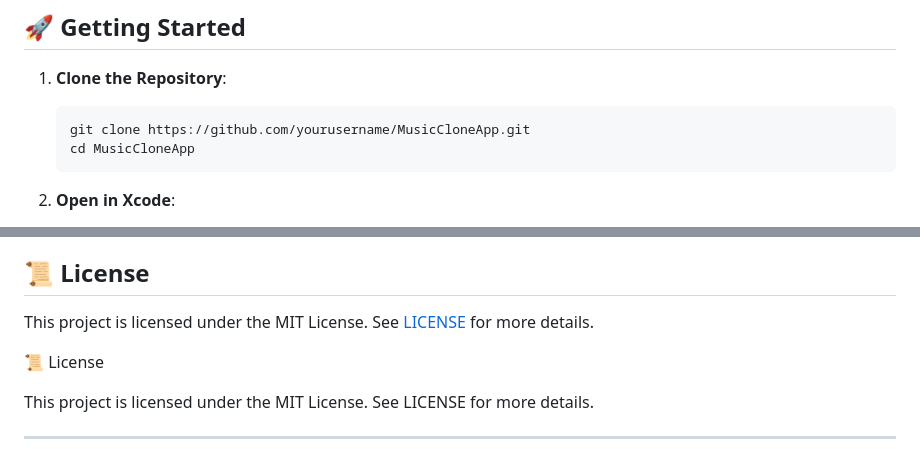
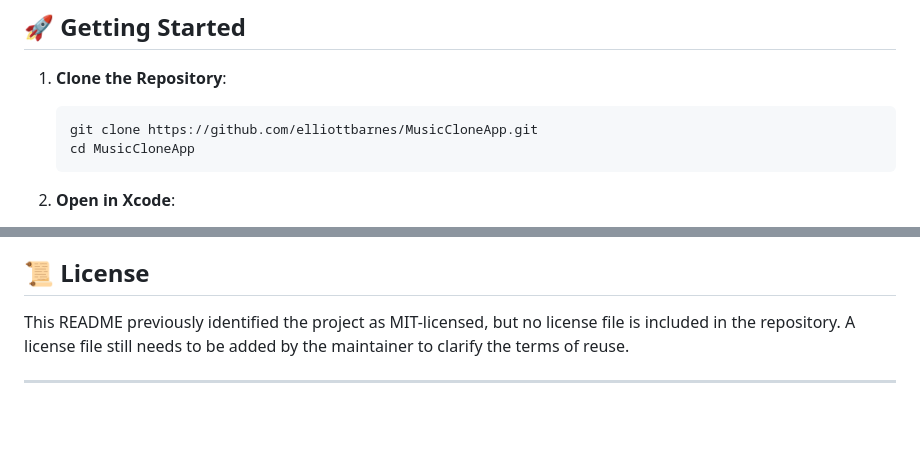
Before and after one commit to elliottbarnes/MusicCloneApp, a Markdown page: README.md, 2 parts joined by grey strips. Drawn GitHub-style; blank space fills up the shorter version.

Commit message:
Fix clone URL and clarify missing license file (#1)

````diff
--- a/README.md
+++ b/README.md
@@ -17,7 +17,7 @@ This project demonstrates how to integrate **Spotify’s OAuth PKCE flow** for u
 
 1. **Clone the Repository**:
    ```bash
-   git clone https://github.com/yourusername/MusicCloneApp.git
+   git clone https://github.com/elliottbarnes/MusicCloneApp.git
    cd MusicCloneApp
    ```
 2. **Open in Xcode**:
@@ -81,10 +81,6 @@ This project demonstrates how to integrate **Spotify’s OAuth PKCE flow** for u
 
 ## 📜 License
 
-This project is licensed under the MIT License. See [LICENSE](LICENSE) for more details.
-
-📜 License
-
-This project is licensed under the MIT License. See LICENSE for more details.
+This README previously identified the project as MIT-licensed, but no license file is included in the repository. A license file still needs to be added by the maintainer to clarify the terms of reuse.
 
 ---
````
